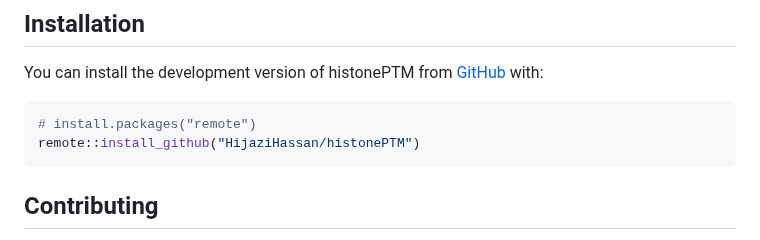
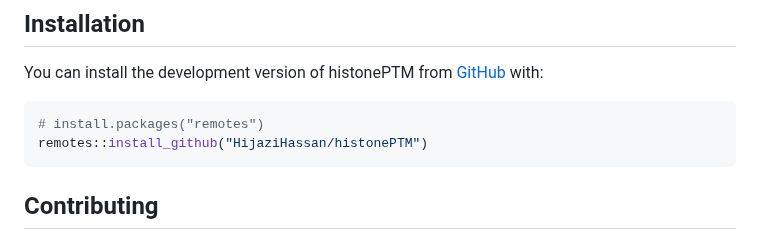
Before and after one commit to HijaziHassan/histonePTM, a Markdown page: README.md, the part around the change. GitHub-like rendering.

Commit message:
Update README.md
`remotes` not `remote` package to install from github

````diff
--- a/README.md
+++ b/README.md
@@ -32,8 +32,8 @@ You can install the development version of histonePTM from
 [GitHub](https://github.com/) with:
 
 ``` r
-# install.packages("remote")
-remote::install_github("HijaziHassan/histonePTM")
+# install.packages("remotes")
+remotes::install_github("HijaziHassan/histonePTM")
 ```
 
 ## Contributing
````
